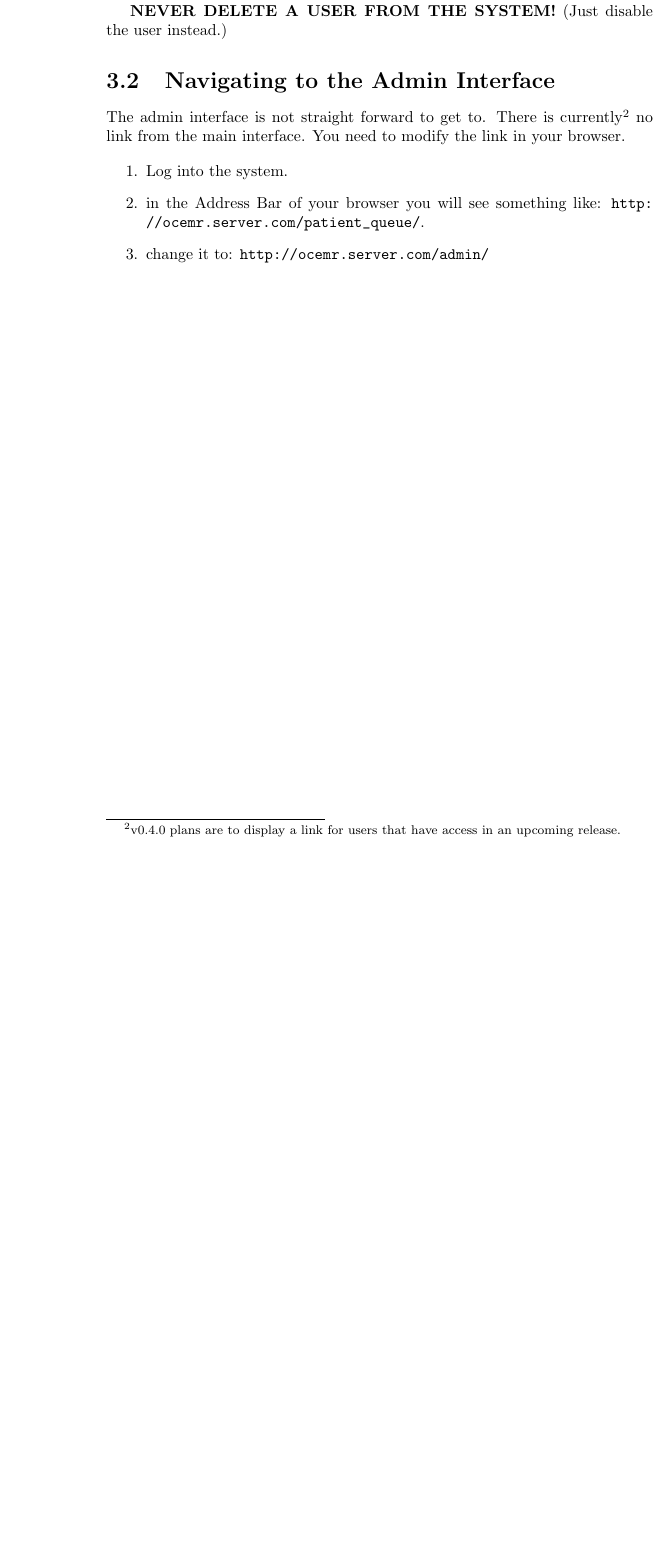
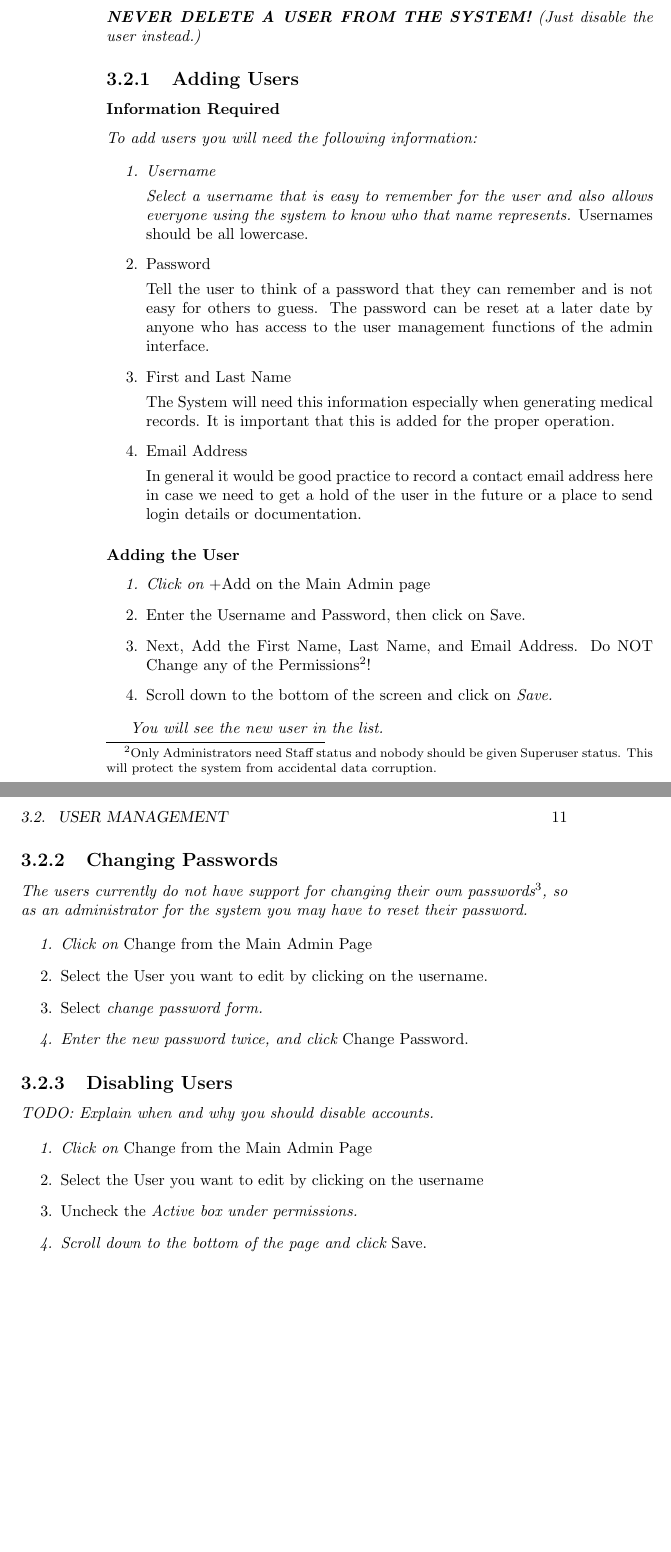
Before and after one commit to ph1l/ocemr, a LaTeX book (doc/tex/user_manual.tex, which reads doc/tex/user_manual-administration.tex): part of page 10 of 11 before the commit and two parts of pages 10 and 11 of 13 after it, the two joined at a grey line, cut so that both start at the same text, the shorter picture padded with empty space. Compiled offline with pdfLaTeX.

Commit message:
updated to tex docs.

```diff
--- a/doc/tex/user_manual-administration.tex
+++ b/doc/tex/user_manual-administration.tex
@@ -35 +29,0 @@ a user, everything record in the system that that user added would also be
-deleted. \textbf{BOTTOM LINE IS}:
@@ -36,15 +39,72 @@ deleted. \textbf{BOTTOM LINE IS}:
 
 \textbf{NEVER DELETE A USER FROM THE SYSTEM!} (Just disable the user instead.)
 
-\section{Navigating to the Admin Interface}
+\subsection{Adding Users}
+\subsubsection{Information Required}
 
-The admin interface is not straight forward to get to. There is
-currently\footnote{ v0.4.0 plans are to display a link for users
-that have access in an upcoming release. } no link from the main
-interface. You need to modify the link in your browser.
+  To add users you will need the following information:
 
 \begin{enumerate}
-\item Log into the system.
-\item in the Address Bar of your browser you will see something like: \url{http://ocemr.server.com/patient_queue/}.
-\item change it to: \url{http://ocemr.server.com/admin/}
+
+\item Username
+
+Select a username that is easy to remember for the user and also allows
+everyone using the system to know who that name represents. \em{Usernames
+should be all lowercase}.
+
+\item Password
+
+Tell the user to think of a password that they can remember and is not
+easy for others to guess. The password can be reset at a later date by
+anyone who has access to the user management functions of the admin
+interface.
+
+\item First and Last Name
+
+The System will need this information especially when generating medical
+records. It is important that this is added for the proper operation.
+
+\item Email Address
+
+In general it would be good practice to record a contact email address
+here in case we need to get a hold of the user in the future or a place
+to send login details or documentation.
+
 \end{enumerate}
+
+\subsubsection{Adding the User}
+\begin{enumerate}
+\item Click on \em{+Add} on the Main Admin page
+\item Enter the Username and Password, then click on Save.
+\item Next, Add the First Name, Last Name, and Email Address. Do NOT
+Change any of the Permissions\footnote{Only Administrators need Staff status
+and nobody should be given Superuser status. This will protect the
+system from accidental data corruption.}!
+\item Scroll down to the bottom of the screen and click on \em{Save}.
+\end{enumerate}
+
+You will see the new user in the list.
+
+\subsection{Changing Passwords}
+
+  The users currently do not have support for changing their own
+passwords\footnote{This is slated for an upcoming release}, so as an
+administrator for the system you may have to reset their password.
+
+\begin{enumerate}
+\item Click on \em{Change} from the Main Admin Page
+\item Select the User you want to edit by clicking on the username.
+\item Select \em{change password form}.
+\item Enter the new password twice, and click \em{Change Password}.
+\end{enumerate}
+
+\subsection{Disabling Users}
+
+  TODO: Explain when and why you should disable accounts.
+
+\begin{enumerate}
+\item Click on \em{Change} from the Main Admin Page
+\item Select the User you want to edit by clicking on the username
+\item Uncheck the \em{Active} box under permissions.
+\item Scroll down to the bottom of the page and click \em{Save}.
+\end{enumerate}
```
Also changed, not shown: doc/tex/user_manual-administration.tex (18 more changed lines), 1 other file.
